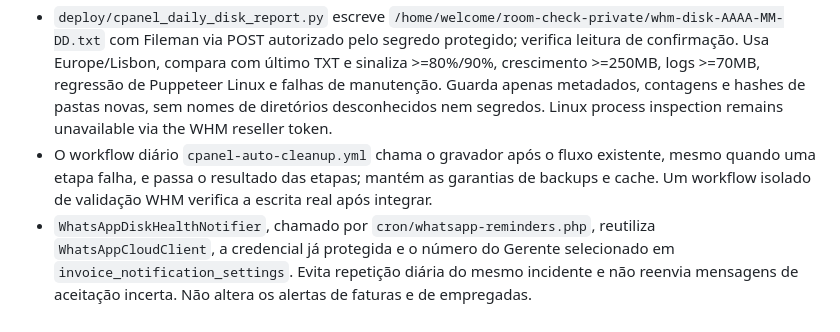
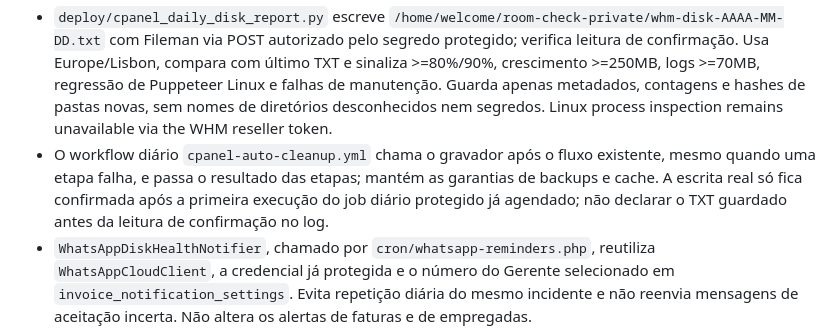
Before and after one commit to danieldeploy/room-check, a Markdown page: docs/PROJECT_STATE.md, the part around the change. Drawn GitHub-style.

Commit message:
Clarify that production TXT verification depends on the next daily protected run

```diff
--- a/docs/PROJECT_STATE.md
+++ b/docs/PROJECT_STATE.md
@@ -380,7 +380,7 @@ is **not** yet confirmed installed; old functioning backups remain untouched.
 
 - Pedido do proprietário: guardar relatórios de cada execução da manutenção num TXT privado da conta cPanel, **sem envio diário**. Enviar mensagens WhatsApp somente perante alerta ou falha, utilizando o mecanismo e Gerente já configurados no Hub. Continuar a auditoria de crescimento, backups, caches, logs e novas instalações/pastas, sem inspeção de conteúdos de emails ou dados privados.
 - `deploy/cpanel_daily_disk_report.py` escreve `/home/welcome/room-check-private/whm-disk-AAAA-MM-DD.txt` com Fileman via POST autorizado pelo segredo protegido; verifica leitura de confirmação. Usa Europe/Lisbon, compara com último TXT e sinaliza >=80%/90%, crescimento >=250MB, logs >=70MB, regressão de Puppeteer Linux e falhas de manutenção. Guarda apenas metadados, contagens e hashes de pastas novas, sem nomes de diretórios desconhecidos nem segredos. Linux process inspection remains unavailable via the WHM reseller token.
-- O workflow diário `cpanel-auto-cleanup.yml` chama o gravador após o fluxo existente, mesmo quando uma etapa falha, e passa o resultado das etapas; mantém as garantias de backups e cache. Um workflow isolado de validação WHM verifica a escrita real após integrar.
+- O workflow diário `cpanel-auto-cleanup.yml` chama o gravador após o fluxo existente, mesmo quando uma etapa falha, e passa o resultado das etapas; mantém as garantias de backups e cache. A escrita real só fica confirmada após a primeira execução do job diário protegido já agendado; não declarar o TXT guardado antes da leitura de confirmação no log.
 - `WhatsAppDiskHealthNotifier`, chamado por `cron/whatsapp-reminders.php`, reutiliza `WhatsAppCloudClient`, a credencial já protegida e o número do Gerente selecionado em `invoice_notification_settings`. Evita repetição diária do mesmo incidente e não reenvia mensagens de aceitação incerta. Não altera os alertas de faturas e de empregadas.
 - **Bloqueio externo antes do WhatsApp real:** criar/aprovar na Meta o template `whm_storage_alert_v1` / `pt_PT` / 3 parâmetros e ativar `whatsapp.disk_alert.enabled` no `config.local.php` privado. O código vem desativado por defeito; não usar templates de outros módulos. A verificação em produção só fica concluída após aprovação Meta, versão PHP instalada confirmada e envio de alerta controlado aceite pelo fornecedor.
 - Ver `docs/CPANEL_DISK_MAINTENANCE.md` para escopo, template, política, fluxo e limitações. Não inventar destinatários, nem expor relatórios privados pela web.
```
